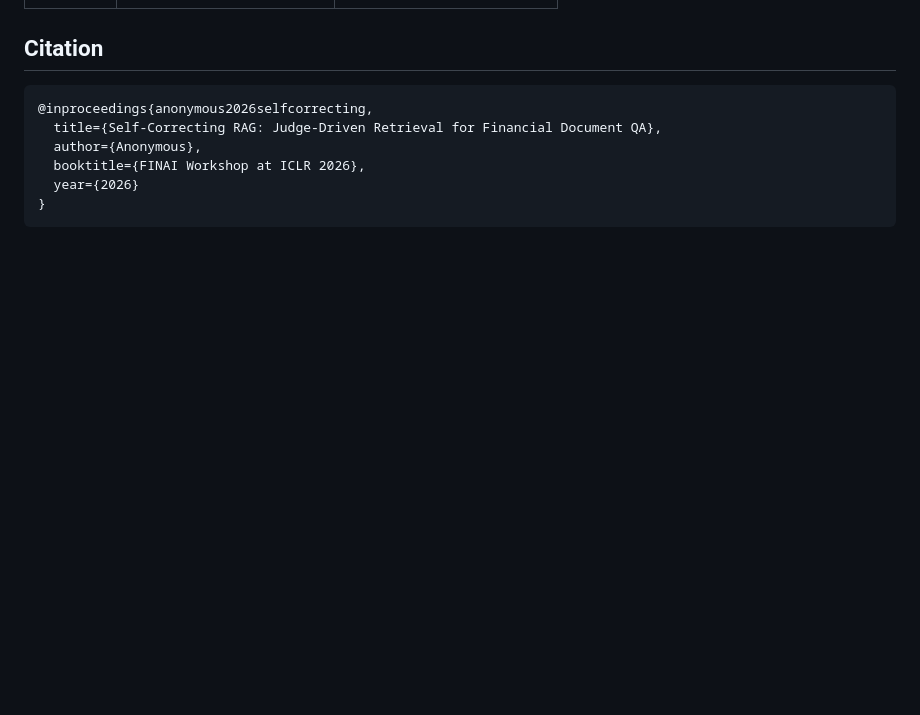
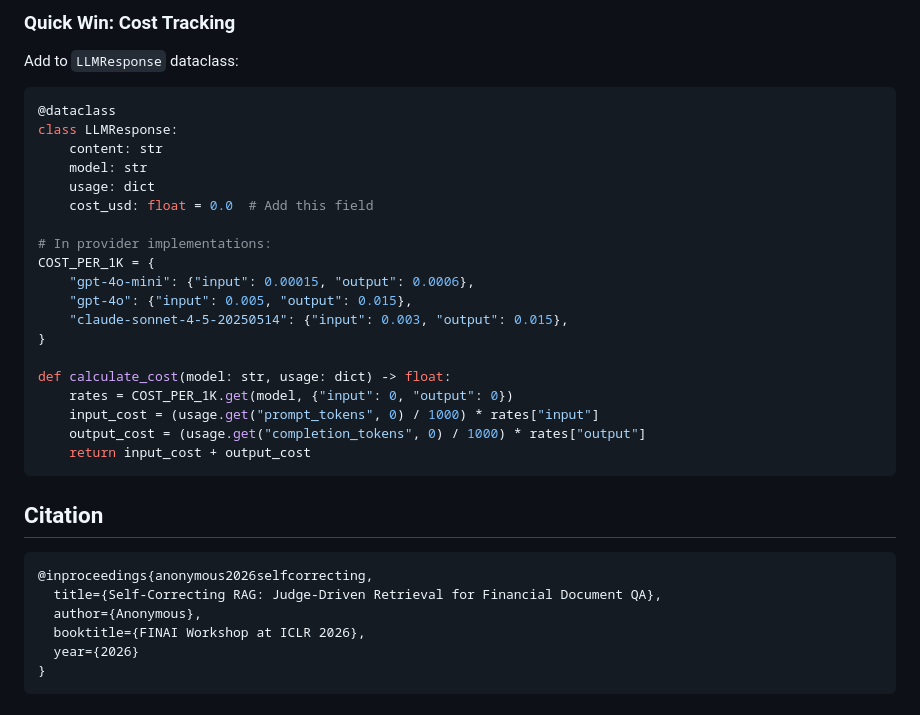
Before and after one commit to JunjieAraoXiong/algoverse-metalearning, a Markdown page: README.md, the part around one of its changes. GitHub-like rendering; blank space fills up the shorter version.

````diff
--- a/README.md
+++ b/README.md
@@ -131,3 +191,29 @@ python src/bulk_testing.py --dataset cuad --pipeline routed --model gpt-4o-mini
+### Quick Win: Cost Tracking
+
+Add to `LLMResponse` dataclass:
+
+```python
+@dataclass
+class LLMResponse:
+    content: str
+    model: str
+    usage: dict
+    cost_usd: float = 0.0  # Add this field
+
+# In provider implementations:
+COST_PER_1K = {
+    "gpt-4o-mini": {"input": 0.00015, "output": 0.0006},
+    "gpt-4o": {"input": 0.005, "output": 0.015},
+    "claude-sonnet-4-5-20250514": {"input": 0.003, "output": 0.015},
+}
+
+def calculate_cost(model: str, usage: dict) -> float:
+    rates = COST_PER_1K.get(model, {"input": 0, "output": 0})
+    input_cost = (usage.get("prompt_tokens", 0) / 1000) * rates["input"]
+    output_cost = (usage.get("completion_tokens", 0) / 1000) * rates["output"]
+    return input_cost + output_cost
+```
+
 ## Citation
 
 ```bibtex
````
Also changed, not shown: other parts of README.md (+60 -0 lines).
